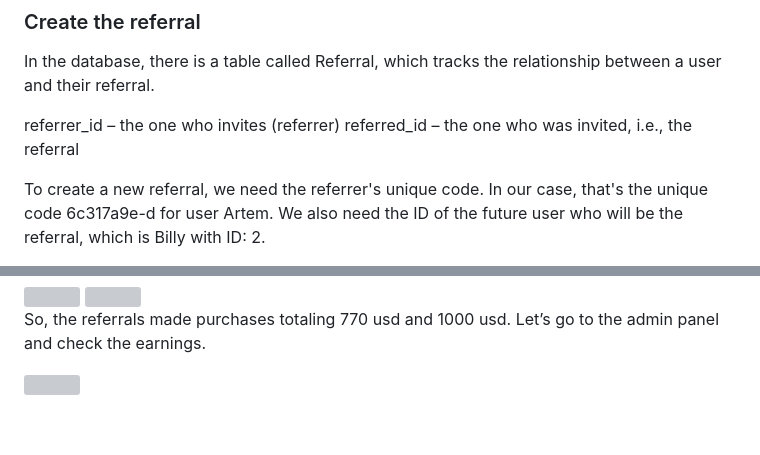
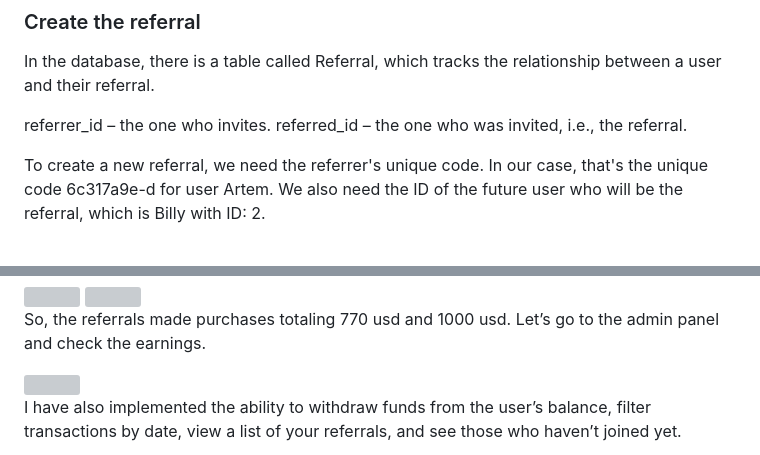
Before and after one commit to zhenia-cyp/test-task-easylife, a Markdown page: README.md, 2 parts joined by grey strips. Drawn GitHub-style; blank space fills up the shorter version; grey boxes are pictures that could not be loaded.

```diff
--- a/README.md
+++ b/README.md
@@ -145,8 +145,8 @@ Each user gets a unique code when they register, which is used to connect the re
 
 In the database, there is a table called Referral, which tracks the relationship between a user and their referral.
 
-referrer_id – the one who invites (referrer)
-referred_id – the one who was invited, i.e., the referral
+referrer_id – the one who invites.
+referred_id – the one who was invited, i.e., the referral.
 
 To create a new referral, we need the referrer's unique code. In our case, that's the unique code 6c317a9e-d for user Artem.
 We also need the ID of the future user who will be the referral, which is Billy with ID: 2.
@@ -174,3 +174,6 @@ So, the referrals made purchases totaling 770 usd and 1000 usd.
 Let’s go to the admin panel and check the earnings.
 
 <img src="https://github.com/zhenia-cyp/images-for-readme-files/blob/main/screenshots/admin1.png"/>
+
+I have also implemented the ability to withdraw funds from the user’s balance, filter transactions by date,
+view a list of your referrals, and see those who haven’t joined yet.
```
